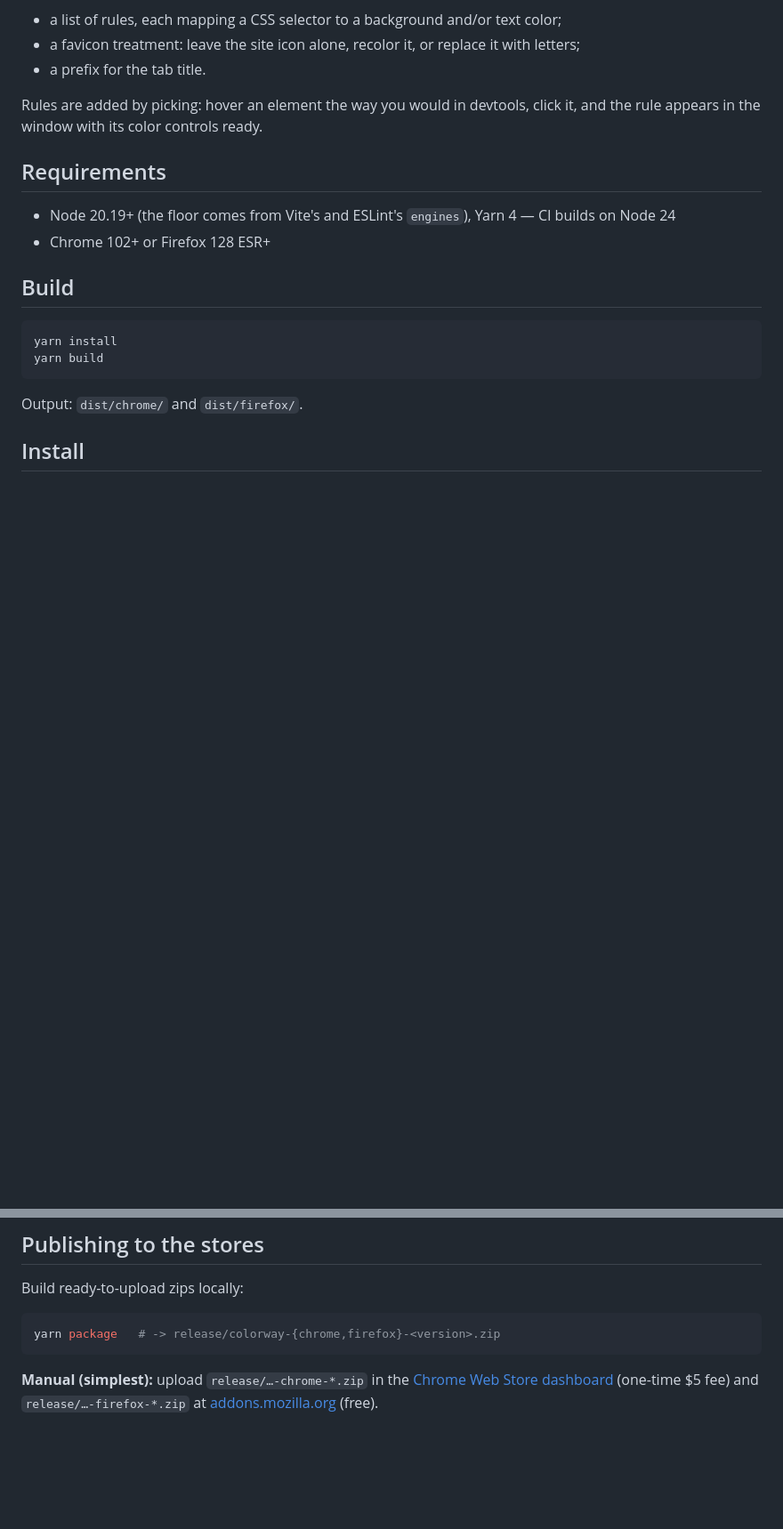
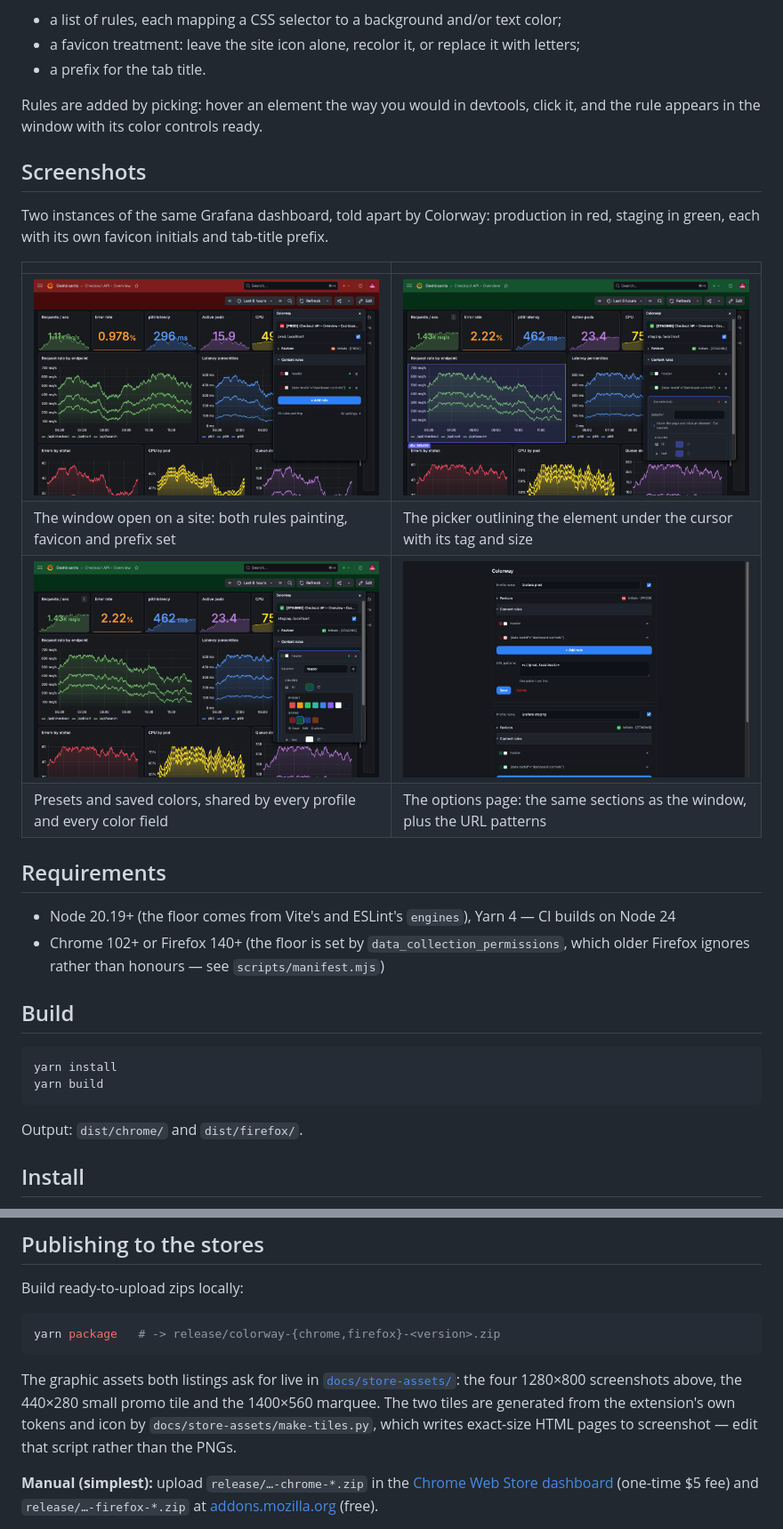
Before and after one commit to arturminchukov/colorway, a Markdown page: README.md, 2 parts joined by grey strips. Shown at 89% size. GitHub-like rendering; pictures changed too: docs/store-assets/screenshot-1-panel-prod-1280x800.png (added), docs/store-assets/screenshot-2-picker-1280x800.png (added), docs/store-assets/screenshot-3-palette-1280x800.png (added); blank space fills up the shorter version.

````diff
--- a/README.md
+++ b/README.md
@@ -12,10 +12,23 @@ A profile is bound to URL patterns and holds:
 Rules are added by picking: hover an element the way you would in devtools, click it, and the rule
 appears in the window with its color controls ready.
 
+## Screenshots
+
+Two instances of the same Grafana dashboard, told apart by Colorway: production in red, staging in
+green, each with its own favicon initials and tab-title prefix.
+
+| | |
+| --- | --- |
+| ![The window open on a production dashboard](docs/store-assets/screenshot-1-panel-prod-1280x800.png) | ![The picker outlining an element](docs/store-assets/screenshot-2-picker-1280x800.png) |
+| The window open on a site: both rules painting, favicon and prefix set | The picker outlining the element under the cursor with its tag and size |
+| ![The palette expanded under a rule's fill color](docs/store-assets/screenshot-3-palette-1280x800.png) | ![The options page with two profiles](docs/store-assets/screenshot-4-options-1280x800.png) |
+| Presets and saved colors, shared by every profile and every color field | The options page: the same sections as the window, plus the URL patterns |
+
 ## Requirements
 
 - Node 20.19+ (the floor comes from Vite's and ESLint's `engines`), Yarn 4 — CI builds on Node 24
-- Chrome 102+ or Firefox 128 ESR+
+- Chrome 102+ or Firefox 140+ (the floor is set by `data_collection_permissions`, which older
+  Firefox ignores rather than honours — see `scripts/manifest.mjs`)
 
 ## Build
 
@@ -143,6 +156,11 @@ Build ready-to-upload zips locally:
 yarn package   # -> release/colorway-{chrome,firefox}-<version>.zip
 ```
 
+The graphic assets both listings ask for live in [`docs/store-assets/`](docs/store-assets): the four
+1280×800 screenshots above, the 440×280 small promo tile and the 1400×560 marquee. The two tiles are
+generated from the extension's own tokens and icon by `docs/store-assets/make-tiles.py`, which writes
+exact-size HTML pages to screenshot — edit that script rather than the PNGs.
+
 **Manual (simplest):** upload `release/…-chrome-*.zip` in the
 [Chrome Web Store dashboard](https://chrome.google.com/webstore/devconsole) (one-time $5 fee) and
 `release/…-firefox-*.zip` at [addons.mozilla.org](https://addons.mozilla.org/developers/) (free).
````
Also changed, not shown: docs/store-listing.md (+21 -7 lines), docs/store-assets/promo-marquee-1400x560.png (added), docs/store-assets/promo-small-tile-440x280.png (added), 1 other file.
